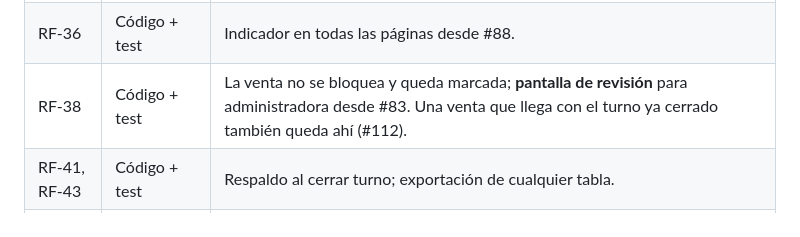
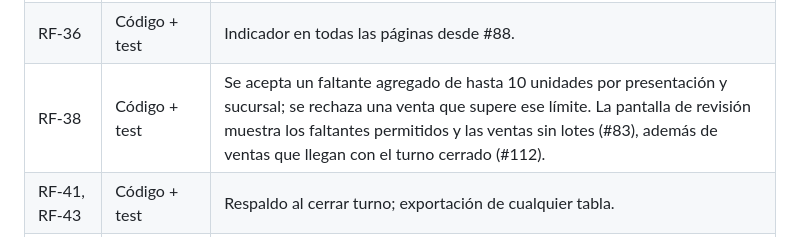
Before and after one commit to emilianoandresalvarez9-cyber/Alverdesystem, a Markdown page: TAREAS.md, the part around the change. Drawn GitHub-style.

Commit message:
docs(qa): actualiza descripción del límite RF-38

```diff
--- a/TAREAS.md
+++ b/TAREAS.md
@@ -28,7 +28,7 @@
 | RF-31 a RF-33c | Código + test | Caja, cierre por medio de pago, peso manual, interfaz de báscula, imagen del código. Desde la caja, un turno sólo se abre y se cierra: monto inicial, caja y apertura quedan fijos, y al cerrar la base pone la hora y calcula el efectivo esperado (#109). |
 | RF-34, RF-35, RF-37, RF-39, RF-40 | Código + test | Caché sin costos, cola con `localId`, solo-agregar, precios anteriores sin conexión, segunda copia en carpeta local. Anular una venta pide confirmación desde #103 (antes la anulaba un solo toque). |
 | RF-36 | Código + test | Indicador en todas las páginas desde #88. |
-| RF-38 | Código + test | La venta no se bloquea y queda marcada; **pantalla de revisión** para administradora desde #83. Una venta que llega con el turno ya cerrado también queda ahí (#112). |
+| RF-38 | Código + test | Se acepta un faltante agregado de hasta 10 unidades por presentación y sucursal; se rechaza una venta que supere ese límite. La pantalla de revisión muestra los faltantes permitidos y las ventas sin lotes (#83), además de ventas que llegan con el turno cerrado (#112). |
 | RF-41, RF-43 | Código + test | Respaldo al cerrar turno; exportación de cualquier tabla. |
 | RF-42 | Parcial (por diseño) | La segunda copia va a la carpeta que elija la dueña (puede ser la de Google Drive). No sube sola a Drive. |
 | RF-44 | Operativo, pendiente | Ensayo de restauración completa: no se hizo. Runbook en `docs/runbooks/restaurar-base.md`. |
```
